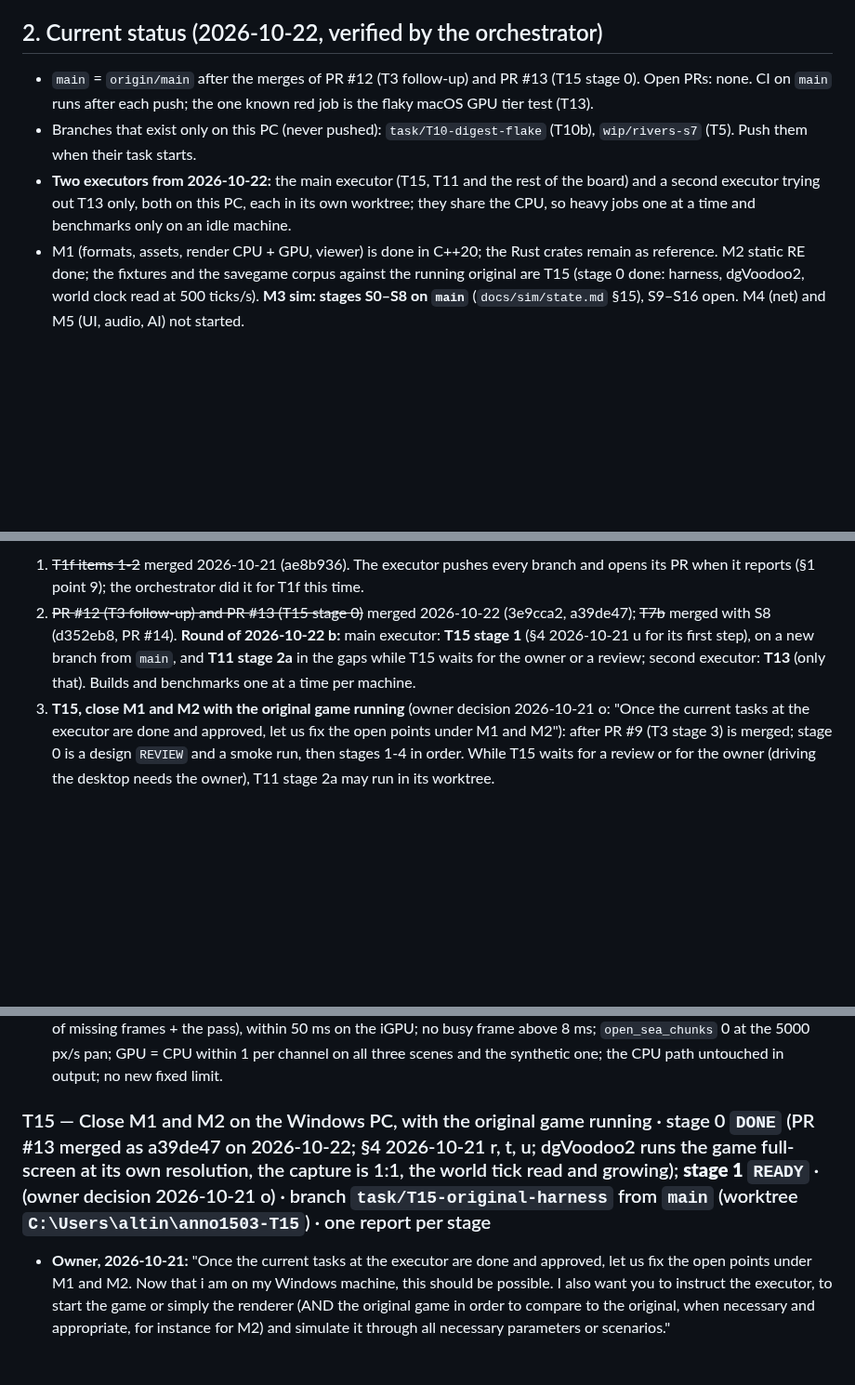
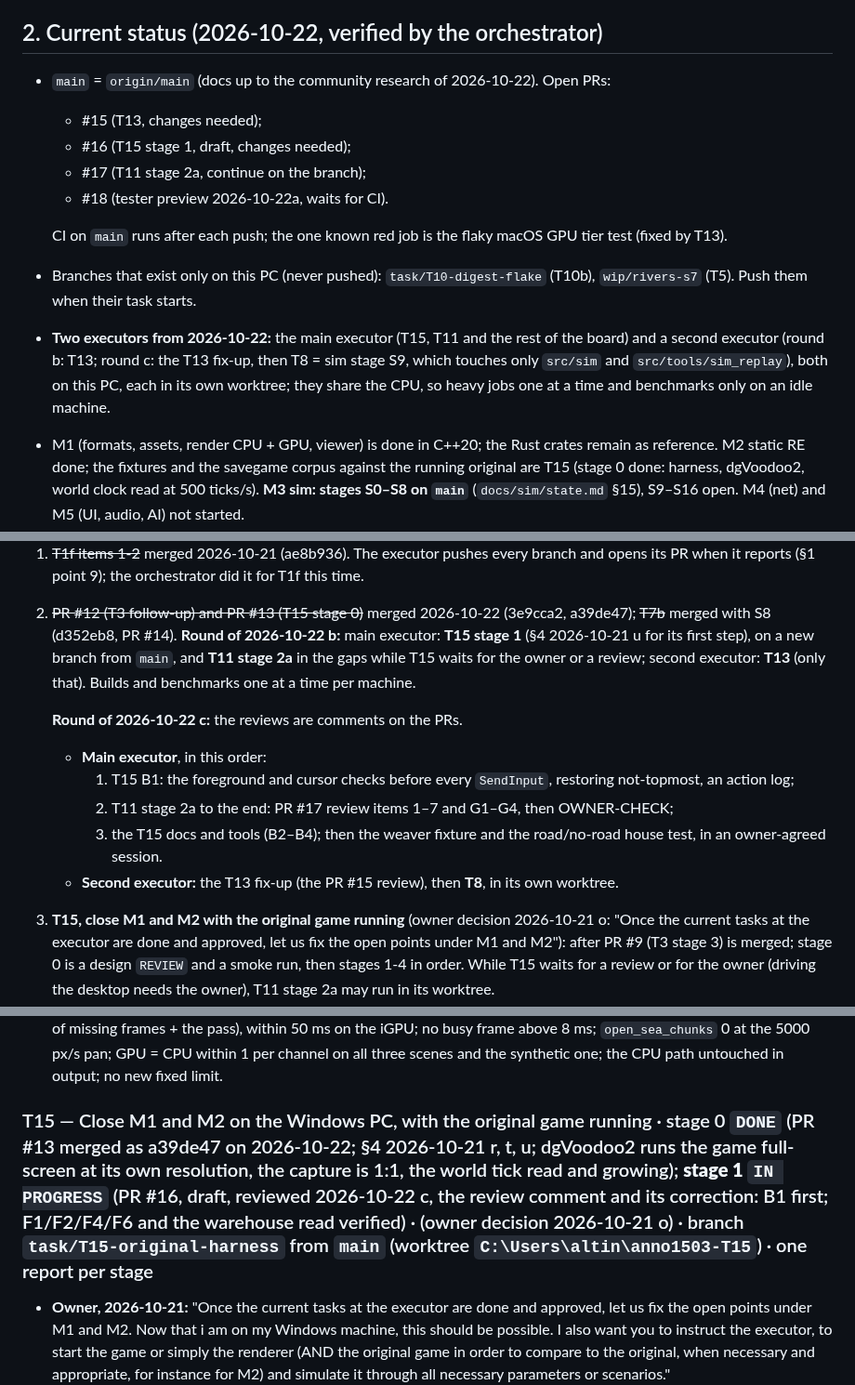
Before and after one commit to Dom-cmyk727/anno_rebuild, a Markdown page: docs/orchestration/TASKS.md, 3 parts joined by grey strips. Shown at 93% size. Drawn GitHub-style; blank space fills up the shorter version.

```diff
--- a/docs/orchestration/TASKS.md
+++ b/docs/orchestration/TASKS.md
@@ -25,9 +31,15 @@ Last update: 2026-10-22 b (T7b reviewed and merged with S8 as d352eb8, PR #14; t
 
 ## 2. Current status (2026-10-22, verified by the orchestrator)
 
-- `main` = `origin/main` after the merges of PR #12 (T3 follow-up) and PR #13 (T15 stage 0). Open PRs: none. CI on `main` runs after each push; the one known red job is the flaky macOS GPU tier test (T13).
+- `main` = `origin/main` (docs up to the community research of 2026-10-22). Open PRs:
+  - #15 (T13, changes needed);
+  - #16 (T15 stage 1, draft, changes needed);
+  - #17 (T11 stage 2a, continue on the branch);
+  - #18 (tester preview 2026-10-22a, waits for CI).
+
+  CI on `main` runs after each push; the one known red job is the flaky macOS GPU tier test (fixed by T13).
 - Branches that exist only on this PC (never pushed): `task/T10-digest-flake` (T10b), `wip/rivers-s7` (T5). Push them when their task starts.
-- **Two executors from 2026-10-22:** the main executor (T15, T11 and the rest of the board) and a second executor trying out T13 only, both on this PC, each in its own worktree; they share the CPU, so heavy jobs one at a time and benchmarks only on an idle machine.
+- **Two executors from 2026-10-22:** the main executor (T15, T11 and the rest of the board) and a second executor (round b: T13; round c: the T13 fix-up, then T8 = sim stage S9, which touches only `src/sim` and `src/tools/sim_replay`), both on this PC, each in its own worktree; they share the CPU, so heavy jobs one at a time and benchmarks only on an idle machine.
 - M1 (formats, assets, render CPU + GPU, viewer) is done in C++20; the Rust crates remain as reference. M2 static RE done; the fixtures and the savegame corpus against the running original are T15 (stage 0 done: harness, dgVoodoo2, world clock read at 500 ticks/s). **M3 sim: stages S0–S8 on `main`** (`docs/sim/state.md` §15), S9–S16 open. M4 (net) and M5 (UI, audio, AI) not started.
 - Render: continuous zoom is the viewer default with derived far levels (T3 stage 3 and follow-up merged); the CPU draw lists and the atlas residency model of T11 stage 1 are merged, the GPU chunk pass (T11 stage 2a) is next in the render queue, then the compositor on the iGPU (T14), then T1f items 3-4; river flow S7/S8 (T5) waits.
 - Working mode the owner asked for: **small steps, the owner checks each visible step in the viewer before the next.** Viewer command for the owner's checks: `build\msvc\src\app\Release\anno1503.exe --view game\app\Scenes\Islands\Dschungel\D_256x256_0045_5B.scp --game-dir game\app --water enhanced`.
@@ -39,6 +51,13 @@ Status values: `READY`, `IN PROGRESS` (set by the orchestrator when a report say
 **Order (2026-10-21 b, this overrides the order of the entries below):**
 1. ~~T1f items 1-2~~ merged 2026-10-21 (ae8b936). The executor pushes every branch and opens its PR when it reports (§1 point 9); the orchestrator did it for T1f this time.
 2. ~~PR #12 (T3 follow-up) and PR #13 (T15 stage 0)~~ merged 2026-10-22 (3e9cca2, a39de47); ~~T7b~~ merged with S8 (d352eb8, PR #14). **Round of 2026-10-22 b:** main executor: **T15 stage 1** (§4 2026-10-21 u for its first step), on a new branch from `main`, and **T11 stage 2a** in the gaps while T15 waits for the owner or a review; second executor: **T13** (only that). Builds and benchmarks one at a time per machine.
+
+   **Round of 2026-10-22 c:** the reviews are comments on the PRs.
+   - **Main executor**, in this order:
+     1. T15 B1: the foreground and cursor checks before every `SendInput`, restoring not-topmost, an action log;
+     2. T11 stage 2a to the end: PR #17 review items 1–7 and G1–G4, then OWNER-CHECK;
+     3. the T15 docs and tools (B2–B4); then the weaver fixture and the road/no-road house test, in an owner-agreed session.
+   - **Second executor:** the T13 fix-up (the PR #15 review), then **T8**, in its own worktree.
 3. **T15, close M1 and M2 with the original game running** (owner decision 2026-10-21 o: "Once the current tasks at the executor are done and approved, let us fix the open points under M1 and M2"): after PR #9 (T3 stage 3) is merged; stage 0 is a design `REVIEW` and a smoke run, then stages 1-4 in order. While T15 waits for a review or for the owner (driving the desktop needs the owner), T11 stage 2a may run in its worktree.
 4. **T11 stage 2a** after T3 stage 3's compositor work is merged (both edit `gpu.cpp`'s chunk upload); **then T14** (the compositor on the iGPU, owner decision 2026-10-21 n; also `gpu.cpp` / `gpu.wgsl`); **T1f items 3-4** after that too (progressive delivery and the `kChunk` experiment touch the chunk cache and keys that T3 is extending);
 5. The small `PARALLEL-OK` tasks (T13, T7b, T10b, T6b, T6c/T5) only when none of the above is runnable, never while a measurement runs. T10b is wanted soon: every full `ctest` with the game dir still hits the `bad_alloc`.
@@ -139,7 +158,7 @@ Status values: `READY`, `IN PROGRESS` (set by the orchestrator when a report say
 - **Late-game stress fixture (owner question 2026-10-21, "does it hold in a large late-game multiplayer match"):** stage 3 adds a synthetic scene generator (`fixtures/` code, no original files committed; the scene is built at test time from the game dir): every island of `Single_24.sze` covered with dense city blocks (tens of thousands of buildings, every building type present), thousands of soldiers and ships, so the sprite count per chunk is several times the original scenarios' maximum of 3,608. `bench_frame` runs it at 2560x1440 with the pan-and-zoom script, CPU builder against GPU builder: chunk latency, frame p50/p95/p99/max, resident atlas MiB, on both GPUs; the perf README states the per-chunk GPU time as a function of overdraw (not of instance count). The acceptance below must hold on that scene too.
 - Acceptance: a visible chunk is on screen within 20 ms of its request on the 4090 at 2560x1440 (list build + atlas upload of missing frames + the pass), within 50 ms on the iGPU; no busy frame above 8 ms; `open_sea_chunks` 0 at the 5000 px/s pan; GPU = CPU within 1 per channel on all three scenes and the synthetic one; the CPU path untouched in output; no new fixed limit.
 
-### T15 — Close M1 and M2 on the Windows PC, with the original game running · stage 0 `DONE` (PR #13 merged as a39de47 on 2026-10-22; §4 2026-10-21 r, t, u; dgVoodoo2 runs the game full-screen at its own resolution, the capture is 1:1, the world tick read and growing); **stage 1 `READY`** · (owner decision 2026-10-21 o) · branch `task/T15-original-harness` from `main` (worktree `C:\Users\altin\anno1503-T15`) · one report per stage
+### T15 — Close M1 and M2 on the Windows PC, with the original game running · stage 0 `DONE` (PR #13 merged as a39de47 on 2026-10-22; §4 2026-10-21 r, t, u; dgVoodoo2 runs the game full-screen at its own resolution, the capture is 1:1, the world tick read and growing); **stage 1 `IN PROGRESS`** (PR #16, draft, reviewed 2026-10-22 c, the review comment and its correction: B1 first; F1/F2/F4/F6 and the warehouse read verified) · (owner decision 2026-10-21 o) · branch `task/T15-original-harness` from `main` (worktree `C:\Users\altin\anno1503-T15`) · one report per stage
 - **Owner, 2026-10-21:** "Once the current tasks at the executor are done and approved, let us fix the open points under M1 and M2. Now that i am on my Windows machine, this should be possible. I also want you to instruct the executor, to start the game or simply the renderer (AND the original game in order to compare to the original, when necessary and appropriate, for instance for M2) and simulate it through all necessary parameters or scenarios."
 - **Why it is possible now:** this PC is x86-64 Windows 11, and `game/app` is a complete GOG 2.0.0.5 install (`1503Startup.exe`, the game DLLs, `goggame-*`), so the 32-bit original can run here. Everything in PLAN M1/M2 and `docs/testing/checklist.md` that waited for "an x86 Windows machine" (fixtures F1-F9, the M2.1 savegame corpus) and a pixel comparison of our renderer with the original become possible.
 - **Rules for running the original (every stage):** (a) **never run it from `game/app`** (read-only; the game writes profiles, settings and saves into its folder): copy it once to `C:\anno1503-original\` (outside the repo) and run that copy; record SHA-256 of the copy's executables and DLLs against `game/app`. (b) **Nothing derived from the original's output goes into git:** screenshots, savegames, memory dumps and recordings live in `cache/orig/<session>/` or `saves/` (both git-ignored); commit scripts, protocols, numbers, hashes and findings. (c) **Driving the desktop** (the game takes focus, keyboard and mouse, maybe the whole screen) **only in a session the owner has agreed to**: say beforehand what will run, for how long and how to stop it (a hotkey, or closing the process); never while the owner works; prefer methods that work in a window and in the background. (d) **Third-party tools** (for example a DirectDraw wrapper for a windowed mode such as dgVoodoo2 or cnc-ddraw, Frida, x32dbg, pywinauto, mss): each listed with version, licence and reason in the stage 0 design and installed only after the owner agrees; nothing of them in git; Python packages via `--target` under the scratchpad, scripts run with `-I`. (e) Observation is black-box and by memory reading of the owner's licensed copy; findings go into `docs/re/` with module and address as before; nothing of the original's code or data is copied into `src/`.
```
Also changed, not shown: other parts of docs/orchestration/TASKS.md (+25 -4 lines).
